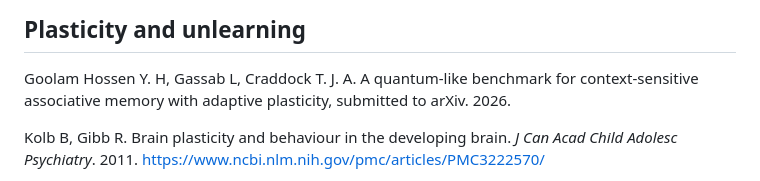
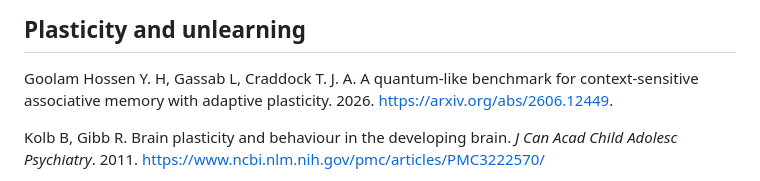
Before and after one commit to neurobiol/unlearn, a Markdown page: docs/content/references.md, the part around the change. Rendered like a GitHub page.

Commit message:
Update references.md
added arxiv link for plasticity paper 1

```diff
--- a/docs/content/references.md
+++ b/docs/content/references.md
@@ -3,7 +3,7 @@
 ## Plasticity and unlearning
 
 Goolam Hossen Y. H, Gassab L, Craddock T. J. A. A quantum-like benchmark for context-sensitive
-associative memory with adaptive plasticity, submitted to arXiv. 2026.
+associative memory with adaptive plasticity. 2026. [https://arxiv.org/abs/2606.12449](https://arxiv.org/abs/2606.12449).
 
 Kolb B, Gibb R. Brain plasticity and behaviour in the developing brain. *J Can Acad Child Adolesc Psychiatry*. 2011.
 [https://www.ncbi.nlm.nih.gov/pmc/articles/PMC3222570/](https://www.ncbi.nlm.nih.gov/pmc/articles/PMC3222570/)
```
